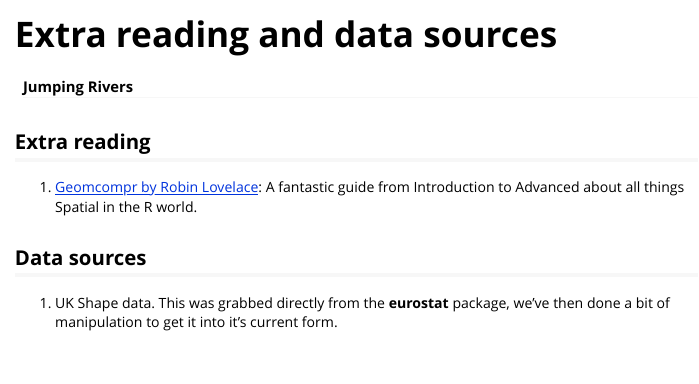
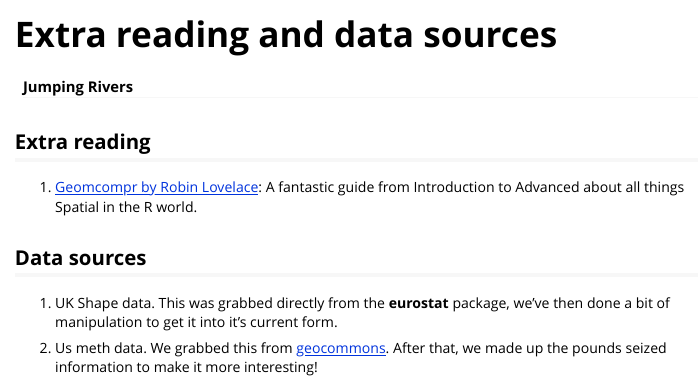
Before and after one commit to jr-packages/jrSpatial, an R Markdown document (vignettes/reading.Rmd): the page in a window 1100 px wide, from its top. The pictures show the output file vignettes/reading.html that the author committed with the source, opened offline.

Commit message:
adding meth data

```diff
--- a/vignettes/reading.Rmd
+++ b/vignettes/reading.Rmd
@@ -17,3 +17,5 @@ vignette: >
 ## Data sources
 
 1. UK Shape data. This was grabbed directly from the **eurostat** package, we've then done a bit of manipulation to get it into it's current form.
+
+2. Us meth data. We grabbed this from [geocommons](http://geocommons.com/datasets?id=26). After that, we made up the pounds seized information to make it more interesting!
```
Also changed, not shown: R/data_help_files.R (+13 -0 lines), data/meth.RData (added), vignettes/reading.html, 1 other file.
